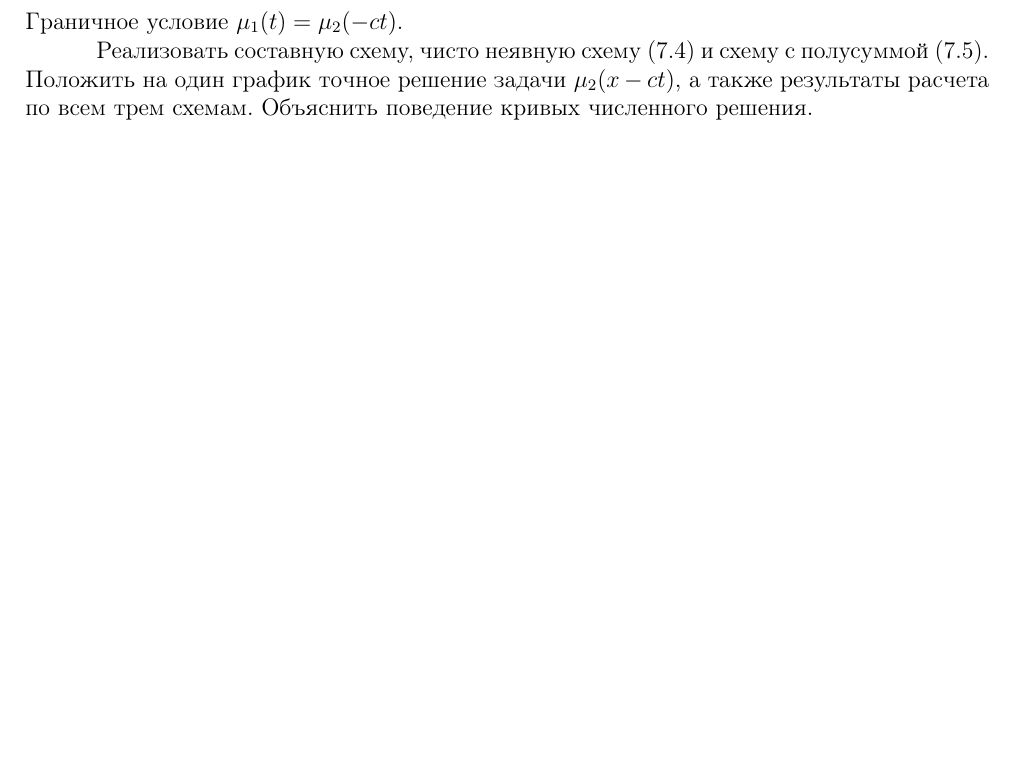
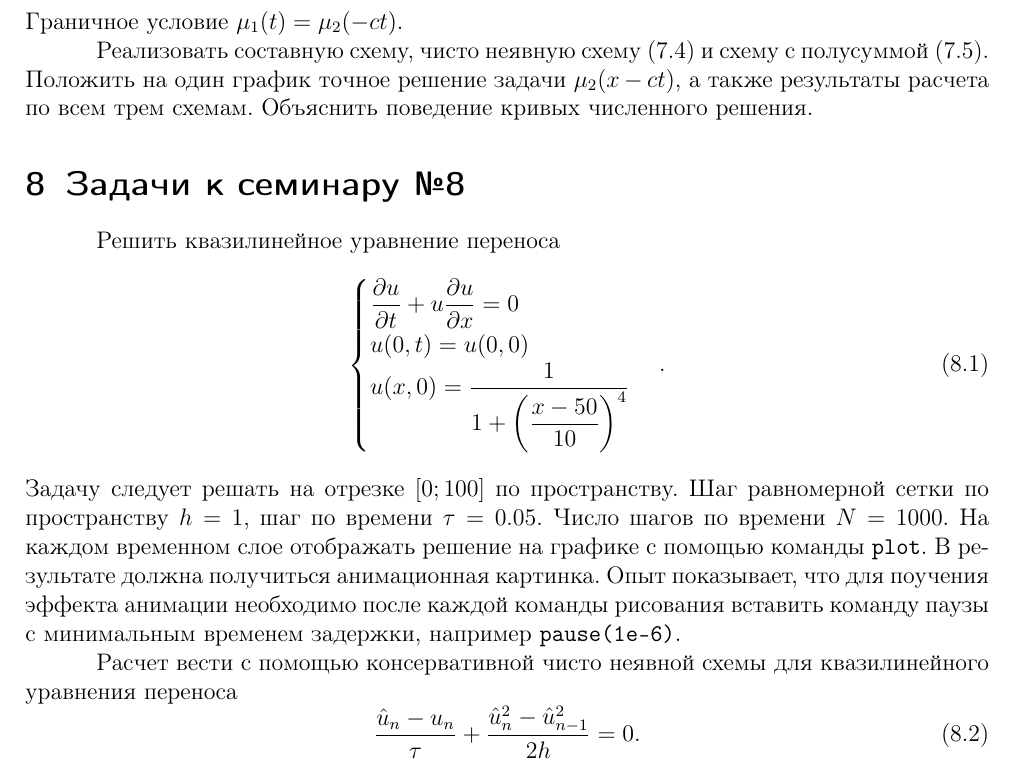
Before and after one commit to ioannkozlitin/NumericalMethods, a LaTeX document (tex/NumericalMethods.tex, which reads tex/chapter8.tex): part of page 12 of 12, cut so that both start at the same text, the shorter picture padded with empty space. Compiled offline with pdfLaTeX.

Commit message:
Оформил семинар №8

```diff
--- /dev/null
+++ b/tex/chapter8.tex
@@ -0,0 +1,15 @@
+\section{Задачи к семинару №8}
+Решить квазилинейное уравнение переноса
+\begin{equation} \label{c8eq1}
+	\begin{cases}
+		\displaystyle \frac{\partial u}{\partial t} + u \frac{\partial u}{\partial x} = 0 \\
+		u(0,t) = u(0,0) \\
+		\displaystyle u(x,0) = \frac{1}{1 + \left( \displaystyle \frac{x-50}{10} \right)^4}
+	\end{cases}.
+\end{equation}
+Задачу следует решать на отрезке $[0; 100]$ по пространству. Шаг равномерной сетки по пространству $h = 1$, шаг по времени $\tau = 0.05$. Число шагов по времени $N = 1000$. На каждом временном слое отображать решение на графике с помощью команды $\texttt{\lstinline|plot|}$. В результате должна получиться анимационная картинка. Опыт показывает, что для поучения эффекта анимации необходимо после каждой команды рисования вставить команду паузы с минимальным временем задержки, например $\texttt{\lstinline|pause(1e-6)|}$.
+
+Расчет вести с помощью консервативной чисто неявной схемы для квазилинейного уравнения переноса
+\begin{equation} \label{c8eq2}
+	\frac{\hat{u}_n - u_n}{\tau} + \frac{\hat{u}^2_n - \hat{u}^2_{n-1}}{2h} = 0.
+\end{equation}
```
Also changed, not shown: tex/NumericalMethods.tex (+1 -0 lines), tex/NumericalMethods.pdf, 4 other files.
